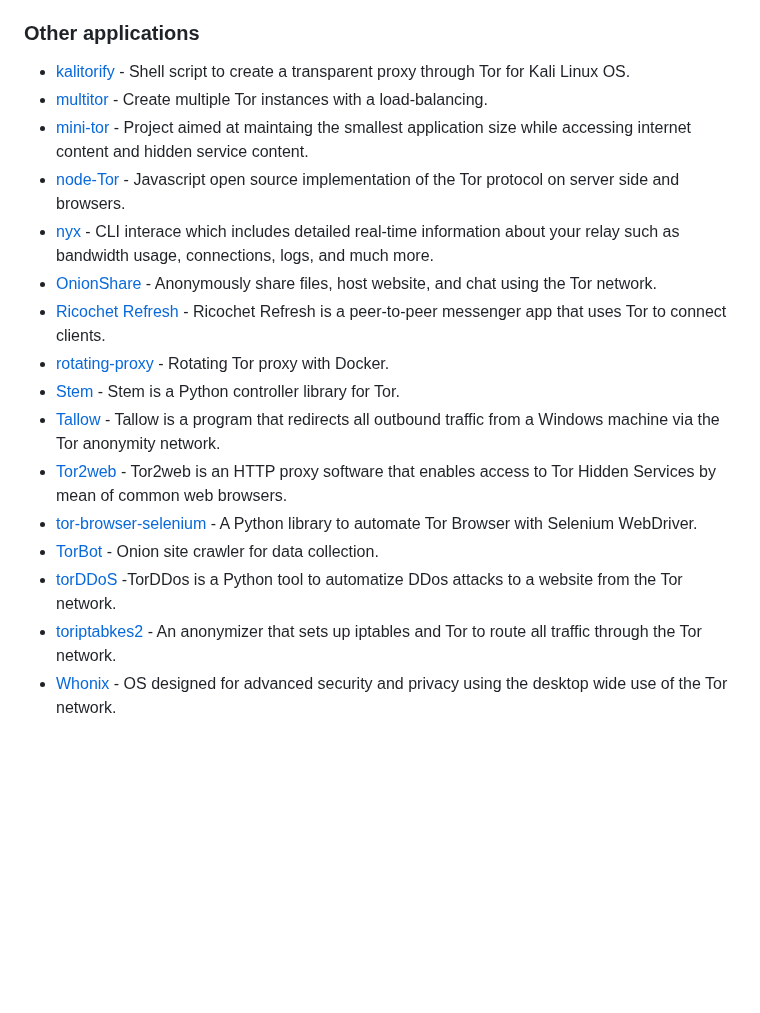
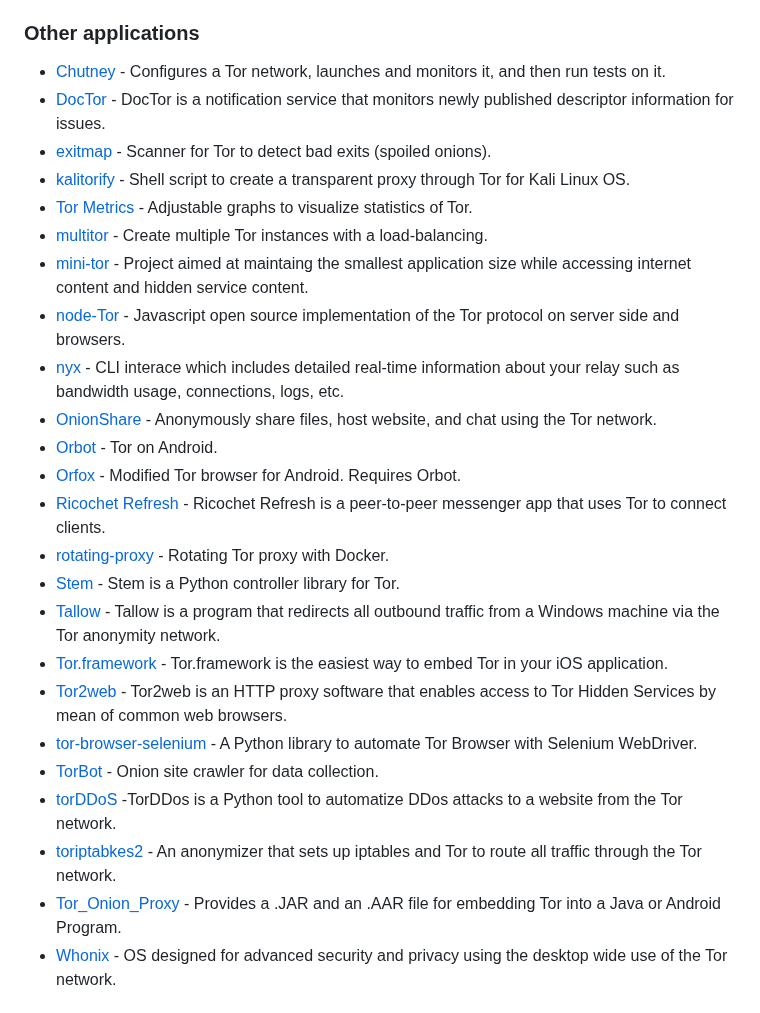
Before and after one commit to Polycarbohydrate/awesome-tor, a Markdown page: README.md, the part around the change. Drawn GitHub-style; blank space fills up the shorter version.

```diff
--- a/README.md
+++ b/README.md
@@ -28,20 +28,28 @@
   - [Installation / Verify source code](https://support.torproject.org/little-t-tor/)
   - [Forum / Support](https://forum.torproject.org/c/support/core-tor/18)
 ### Other applications
+- [Chutney](https://gitlab.torproject.org/tpo/core/chutney/) - Configures a Tor network, launches and monitors it, and then run tests on it.
+- [DocTor](https://gitlab.torproject.org/tpo/network-health/doctor/) - DocTor is a notification service that monitors newly published descriptor information for issues.
+- [exitmap](https://www.cs.kau.se/philwint/spoiled_onions/) - Scanner for Tor to detect bad exits (spoiled onions).
 - [kalitorify](https://github.com/brainfucksec/kalitorify) - Shell script to create a transparent proxy through Tor for Kali Linux OS.
+- [Tor Metrics](https://metrics.torproject.org/) - Adjustable graphs to visualize statistics of Tor.
 - [multitor](https://github.com/trimstray/multitor) - Create multiple Tor instances with a load-balancing.
 - [mini-tor](https://github.com/wbenny/mini-tor) - Project aimed at maintaing the smallest application size while accessing internet content and hidden service content.
 - [node-Tor](https://github.com/Ayms/node-Tor) - Javascript open source implementation of the Tor protocol on server side and browsers.
-- [nyx](https://nyx.torproject.org/) - CLI interace which includes detailed real-time information about your relay such as bandwidth usage, connections, logs, and much more.
+- [nyx](https://nyx.torproject.org/) - CLI interace which includes detailed real-time information about your relay such as bandwidth usage, connections, logs, etc.
 - [OnionShare](https://onionshare.org/) - Anonymously share files, host website, and chat using the Tor network.
+- [Orbot](https://guardianproject.info/apps/org.torproject.android/) - Tor on Android.
+- [Orfox](https://guardianproject.info/apps/info.guardianproject.orfox/) - Modified Tor browser for Android. Requires Orbot.
 - [Ricochet Refresh](https://www.ricochetrefresh.net/) - Ricochet Refresh is a peer-to-peer messenger app that uses Tor to connect clients.
 - [rotating-proxy](https://github.com/mattes/rotating-proxy) - Rotating Tor proxy with Docker.
 - [Stem](https://stem.torproject.org/) - Stem is a Python controller library for Tor.
 - [Tallow](https://github.com/basil00/TorWall) - Tallow is a program that redirects all outbound traffic from a Windows machine via the Tor anonymity network.
+- [Tor.framework](https://github.com/iCepa/Tor.framework) - Tor.framework is the easiest way to embed Tor in your iOS application.
 - [Tor2web](https://github.com/tor2web/Tor2web) - Tor2web is an HTTP proxy software that enables access to Tor Hidden Services by mean of common web browsers.
 - [tor-browser-selenium](https://github.com/webfp/tor-browser-selenium) - A Python library to automate Tor Browser with Selenium WebDriver.
 - [TorBot](https://github.com/DedSecInside/TorBot) - Onion site crawler for data collection.
 - [torDDoS](https://github.com/r3nt0n/torDDoS) -TorDDos is a Python tool to automatize DDos attacks to a website from the Tor network.
 - [toriptabkes2](https://github.com/ruped24/toriptables2) - An anonymizer that sets up iptables and Tor to route all traffic through the Tor network.
+- [Tor_Onion_Proxy](https://github.com/thaliproject/Tor_Onion_Proxy_Library) - Provides a .JAR and an .AAR file for embedding Tor into a Java or Android Program.
 - [Whonix](https://www.whonix.org/) - OS designed for advanced security and privacy using the desktop wide use of the Tor network.
 ###### This product is produced independently from the Tor® anonymity software and carries no guarantee from The Tor Project about quality, suitability or anything else
```
